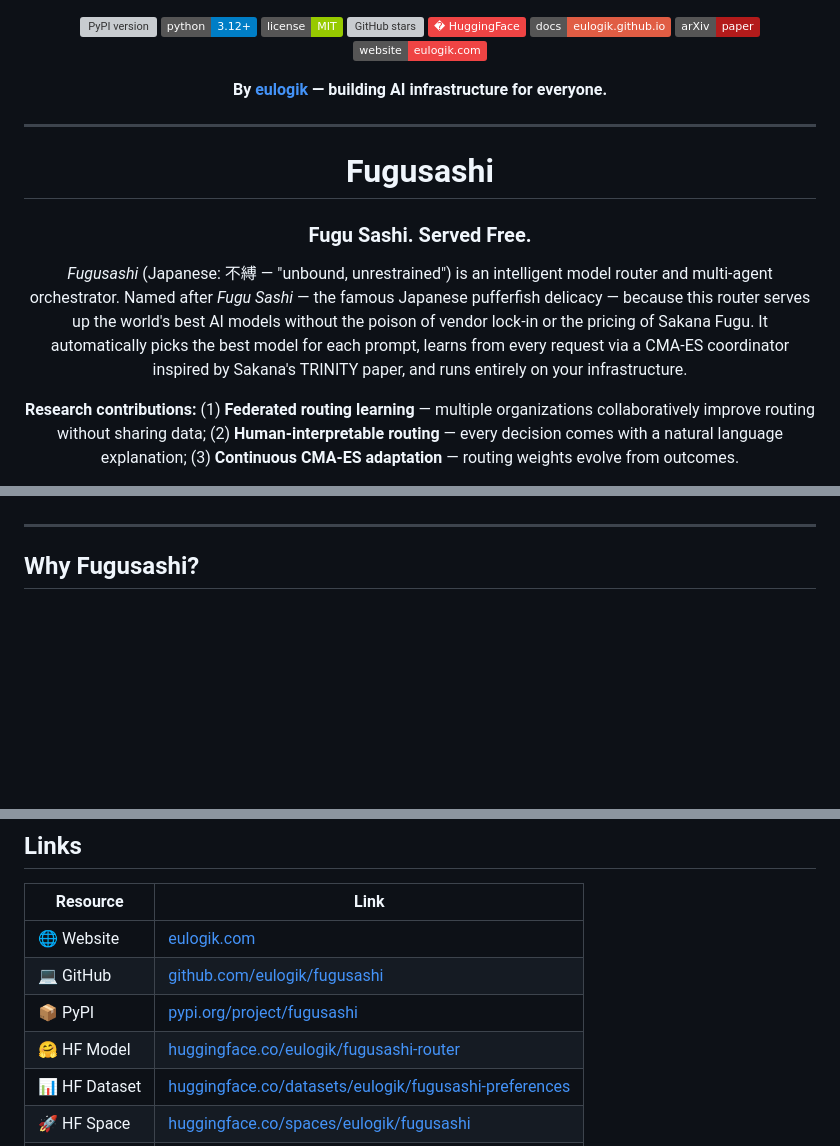
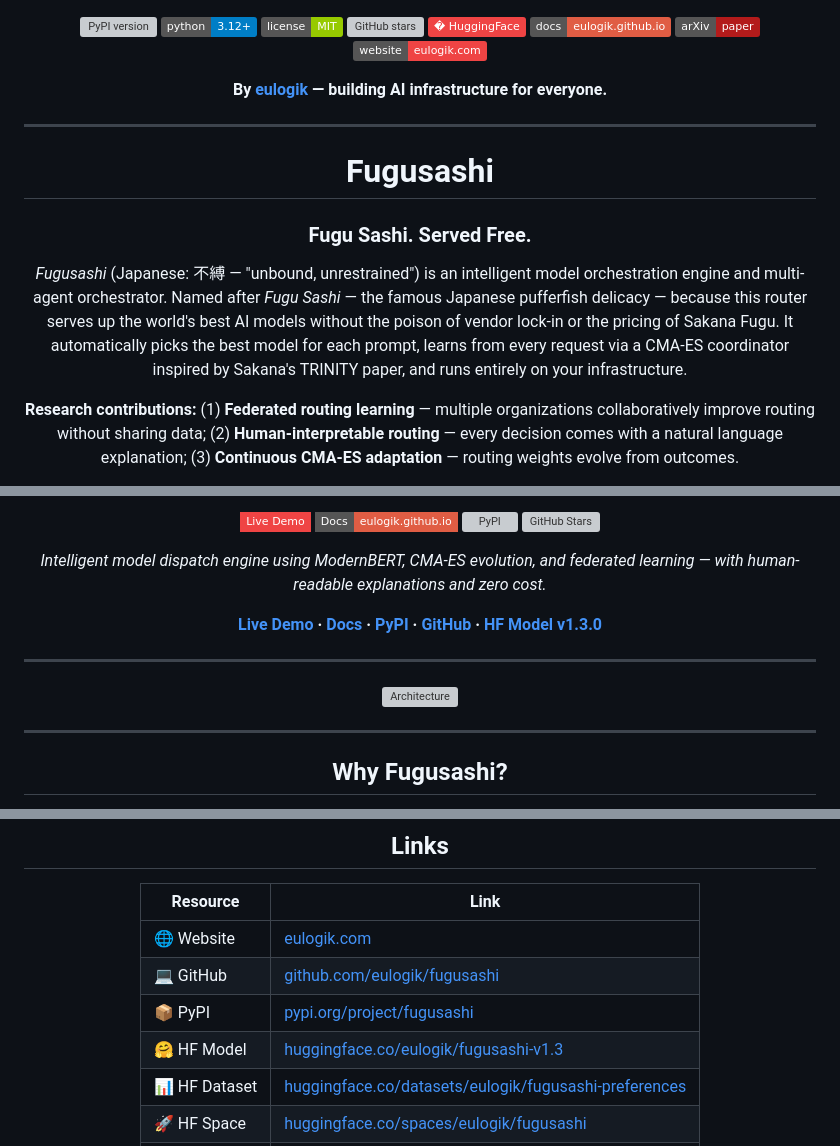
Before and after one commit to eulogik/fugusashi, a Markdown page: README.md, 3 parts joined by grey strips. Drawn GitHub-style; badges without logos; blank space fills up the shorter version; grey boxes are pictures that could not be loaded.

Commit message:
Update README: beautiful hero section, HF v1.3 link, architecture diagram, SEO metadata

```diff
--- a/README.md
+++ b/README.md
@@ -17,7 +17,7 @@
 
 ### Fugu Sashi. Served Free.
 
-*Fugusashi* (Japanese: 不縛 — "unbound, unrestrained") is an intelligent model router and multi-agent orchestrator. Named after *Fugu Sashi* — the famous Japanese pufferfish delicacy — because this router serves up the world's best AI models without the poison of vendor lock-in or the pricing of Sakana Fugu. It automatically picks the best model for each prompt, learns from every request via a CMA-ES coordinator inspired by Sakana's TRINITY paper, and runs entirely on your infrastructure.
+*Fugusashi* (Japanese: 不縛 — "unbound, unrestrained") is an intelligent model orchestration engine and multi-agent orchestrator. Named after *Fugu Sashi* — the famous Japanese pufferfish delicacy — because this router serves up the world's best AI models without the poison of vendor lock-in or the pricing of Sakana Fugu. It automatically picks the best model for each prompt, learns from every request via a CMA-ES coordinator inspired by Sakana's TRINITY paper, and runs entirely on your infrastructure.
 
 **Research contributions:** (1) **Federated routing learning** — multiple organizations collaboratively improve routing without sharing data; (2) **Human-interpretable routing** — every decision comes with a natural language explanation; (3) **Continuous CMA-ES adaptation** — routing weights evolve from outcomes.
 
@@ -25,5 +25,16 @@
 
-</div>
+[![Live Demo](https://img.shields.io/badge/Live%20Demo-ef4444?style=flat-square&logo=huggingface)](https://huggingface.co/spaces/eulogik/fugusashi)
+[![Docs](https://img.shields.io/badge/Docs-eulogik.github.io-red?style=flat-square)](https://eulogik.github.io/fugusashi/)
+[![PyPI](https://img.shields.io/pypi/v/fugusashi?color=ef4444&label=pypi&logo=pypi&logoColor=white)](https://pypi.org/project/fugusashi/)
+[![GitHub Stars](https://img.shields.io/github/stars/eulogik/fugusashi?style=social)](https://github.com/eulogik/fugusashi/stargazers)
+
+*Intelligent model dispatch engine using ModernBERT, CMA-ES evolution, and federated learning — with human-readable explanations and zero cost.*
+
+**[Live Demo](https://huggingface.co/spaces/eulogik/fugusashi) · [Docs](https://eulogik.github.io/fugusashi/) · [PyPI](https://pypi.org/project/fugusashi/) · [GitHub](https://github.com/eulogik/fugusashi) · [HF Model v1.3.0](https://huggingface.co/eulogik/fugusashi-v1.3)**
+
+---
+
+![Architecture](fig1_architecture.png)
 
 ---
 
@@ -393,7 +404,7 @@ The paper introduces three contributions:
 | 🌐 Website | [eulogik.com](https://eulogik.com) |
 | 💻 GitHub | [github.com/eulogik/fugusashi](https://github.com/eulogik/fugusashi) |
 | 📦 PyPI | [pypi.org/project/fugusashi](https://pypi.org/project/fugusashi/) |
-| 🤗 HF Model | [huggingface.co/eulogik/fugusashi-router](https://huggingface.co/eulogik/fugusashi-router) |
+| 🤗 HF Model | [huggingface.co/eulogik/fugusashi-v1.3](https://huggingface.co/eulogik/fugusashi-v1.3) |
 | 📊 HF Dataset | [huggingface.co/datasets/eulogik/fugusashi-preferences](https://huggingface.co/datasets/eulogik/fugusashi-preferences) |
 | 🚀 HF Space | [huggingface.co/spaces/eulogik/fugusashi](https://huggingface.co/spaces/eulogik/fugusashi) |
 | 📖 Docs | [eulogik.github.io/fugusashi](https://eulogik.github.io/fugusashi/) |
```
Also changed, not shown: other parts of README.md (+3 -3 lines).
